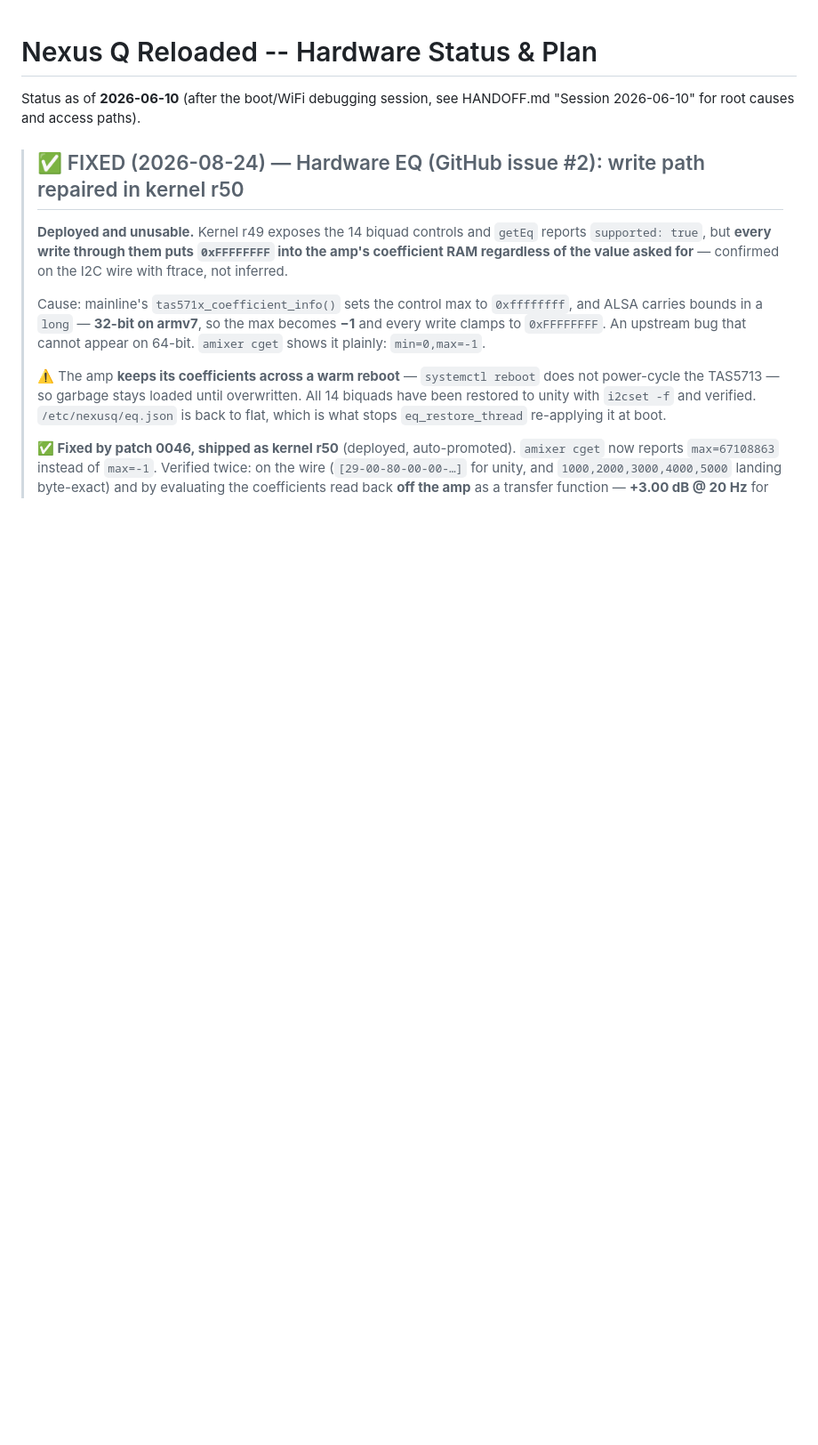
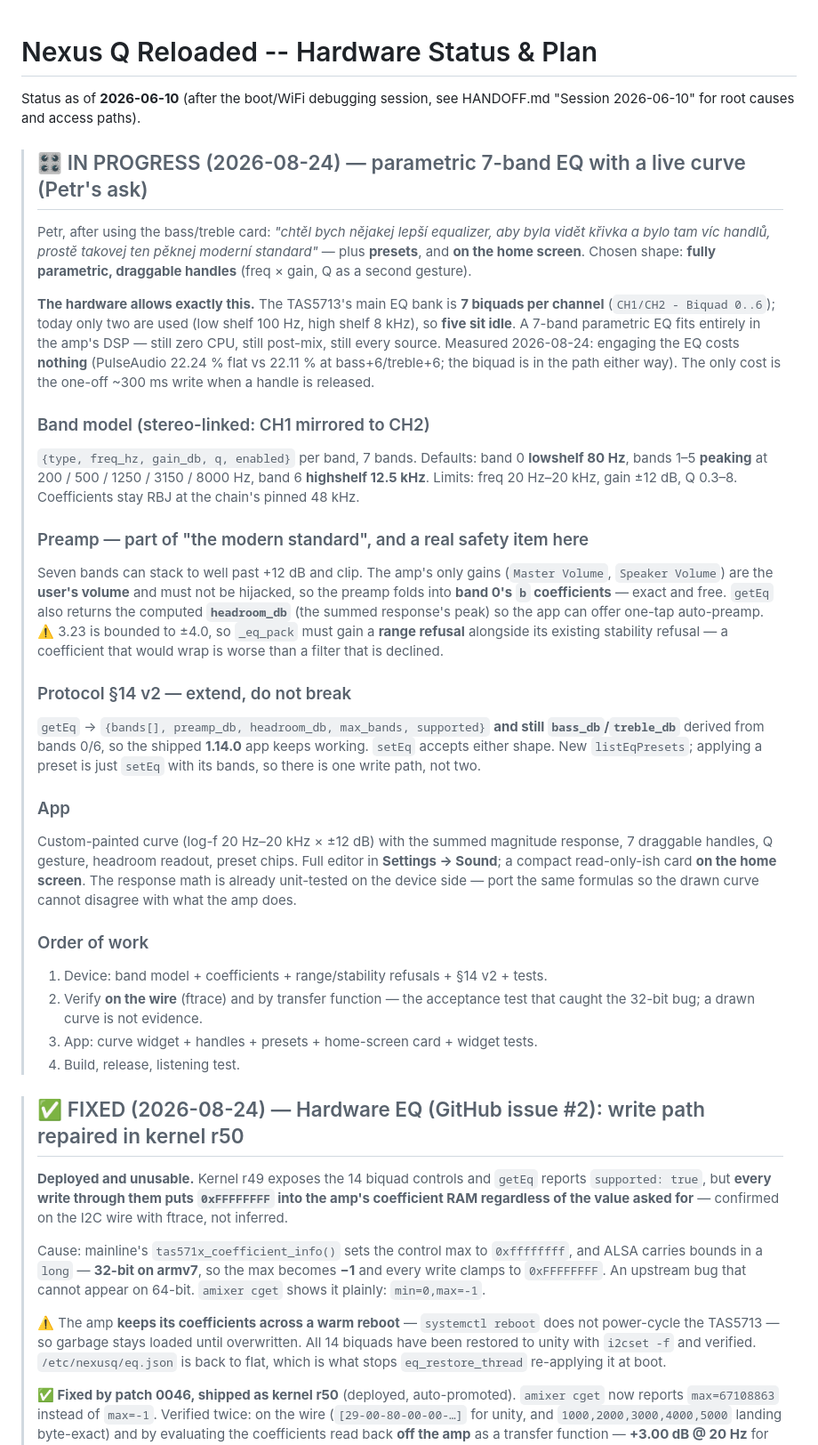
Before and after one commit to petronijus/nexusQ-reloaded, a Markdown page: PLAN.md, the part around the change. Shown at 89% size. Rendered like a GitHub page; blank space fills up the shorter version.

Commit message:
docs(plan): parametric 7-band EQ with a live curve
Petr wants the modern-standard EQ: visible curve, more handles, presets, on the
home screen. Chose fully parametric with draggable handles.

The hardware allows it exactly - the TAS5713 EQ bank is 7 biquads per channel and
we use two, so five are idle. Recorded the band model, the limits, and two things
that are easy to get wrong: the preamp cannot use Master/Speaker Volume because
those are the user volume, so it folds into band 0 coefficients; and _eq_pack needs
a RANGE refusal next to its stability one, because 3.23 is bounded to +-4.0 and a
wrapped coefficient is worse than a declined filter.

Protocol extends rather than breaks: getEq keeps returning bass_db/treble_db derived
from bands 0 and 6 so the shipped 1.14.0 app keeps working.

Co-Authored-By: Claude Opus 5 <noreply@anthropic.com>

```diff
--- a/PLAN.md
+++ b/PLAN.md
@@ -2,6 +2,56 @@
 
 Status as of **2026-06-10** (after the boot/WiFi debugging session, see
 HANDOFF.md "Session 2026-06-10" for root causes and access paths).
+
+> ## 🎛 IN PROGRESS (2026-08-24) — parametric 7-band EQ with a live curve (Petr's ask)
+>
+> Petr, after using the bass/treble card: *"chtěl bych nějakej lepší equalizer, aby
+> byla vidět křivka a bylo tam víc handlů, prostě takovej ten pěknej moderní
+> standard"* — plus **presets**, and **on the home screen**. Chosen shape:
+> **fully parametric, draggable handles** (freq × gain, Q as a second gesture).
+>
+> **The hardware allows exactly this.** The TAS5713's main EQ bank is **7 biquads
+> per channel** (`CH1/CH2 - Biquad 0..6`); today only two are used (low shelf
+> 100 Hz, high shelf 8 kHz), so **five sit idle**. A 7-band parametric EQ fits
+> entirely in the amp's DSP — still zero CPU, still post-mix, still every source.
+> Measured 2026-08-24: engaging the EQ costs **nothing** (PulseAudio 22.24 % flat
+> vs 22.11 % at bass+6/treble+6; the biquad is in the path either way). The only
+> cost is the one-off ~300 ms write when a handle is released.
+>
+> ### Band model (stereo-linked: CH1 mirrored to CH2)
+> `{type, freq_hz, gain_db, q, enabled}` per band, 7 bands.
+> Defaults: band 0 **lowshelf 80 Hz**, bands 1–5 **peaking** at 200 / 500 / 1250 /
+> 3150 / 8000 Hz, band 6 **highshelf 12.5 kHz**. Limits: freq 20 Hz–20 kHz,
+> gain ±12 dB, Q 0.3–8. Coefficients stay RBJ at the chain's pinned 48 kHz.
+>
+> ### Preamp — part of "the modern standard", and a real safety item here
+> Seven bands can stack to well past +12 dB and clip. The amp's only gains
+> (`Master Volume`, `Speaker Volume`) are the **user's volume** and must not be
+> hijacked, so the preamp folds into **band 0's `b` coefficients** — exact and
+> free. `getEq` also returns the computed **`headroom_db`** (the summed response's
+> peak) so the app can offer one-tap auto-preamp. ⚠️ 3.23 is bounded to ±4.0, so
+> `_eq_pack` must gain a **range refusal** alongside its existing stability
+> refusal — a coefficient that would wrap is worse than a filter that is declined.
+>
+> ### Protocol §14 v2 — extend, do not break
+> `getEq` → `{bands[], preamp_db, headroom_db, max_bands, supported}` **and still
+> `bass_db`/`treble_db`** derived from bands 0/6, so the shipped **1.14.0** app
+> keeps working. `setEq` accepts either shape. New `listEqPresets`; applying a
+> preset is just `setEq` with its bands, so there is one write path, not two.
+>
+> ### App
+> Custom-painted curve (log-f 20 Hz–20 kHz × ±12 dB) with the summed magnitude
+> response, 7 draggable handles, Q gesture, headroom readout, preset chips. Full
+> editor in **Settings → Sound**; a compact read-only-ish card **on the home
+> screen**. The response math is already unit-tested on the device side — port the
+> same formulas so the drawn curve cannot disagree with what the amp does.
+>
+> ### Order of work
+> 1. Device: band model + coefficients + range/stability refusals + §14 v2 + tests.
+> 2. Verify **on the wire** (ftrace) and by transfer function — the acceptance test
+>    that caught the 32-bit bug; a drawn curve is not evidence.
+> 3. App: curve widget + handles + presets + home-screen card + widget tests.
+> 4. Build, release, listening test.
 
 > ## ✅ FIXED (2026-08-24) — Hardware EQ (GitHub issue #2): write path repaired in kernel r50
 >
```
